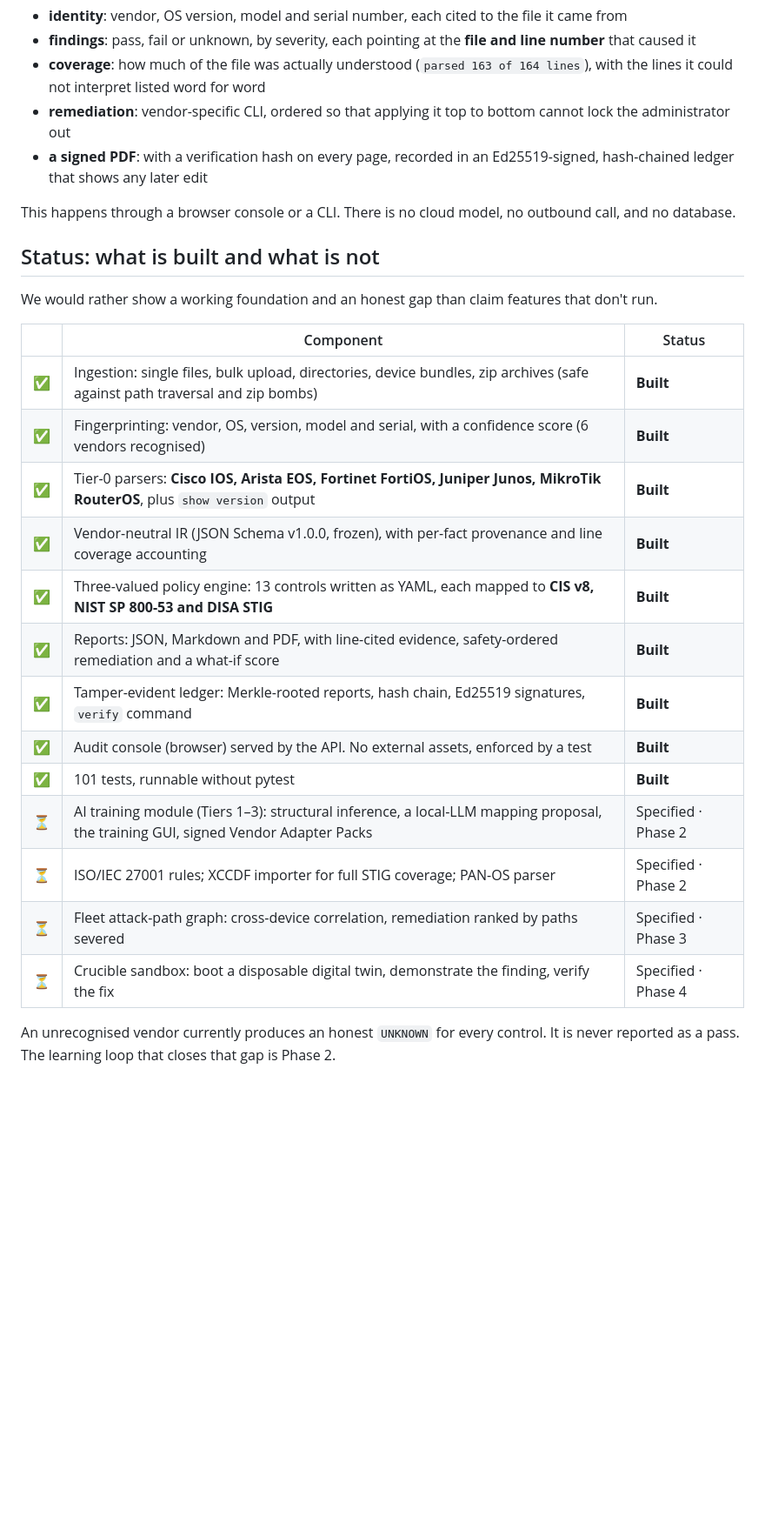
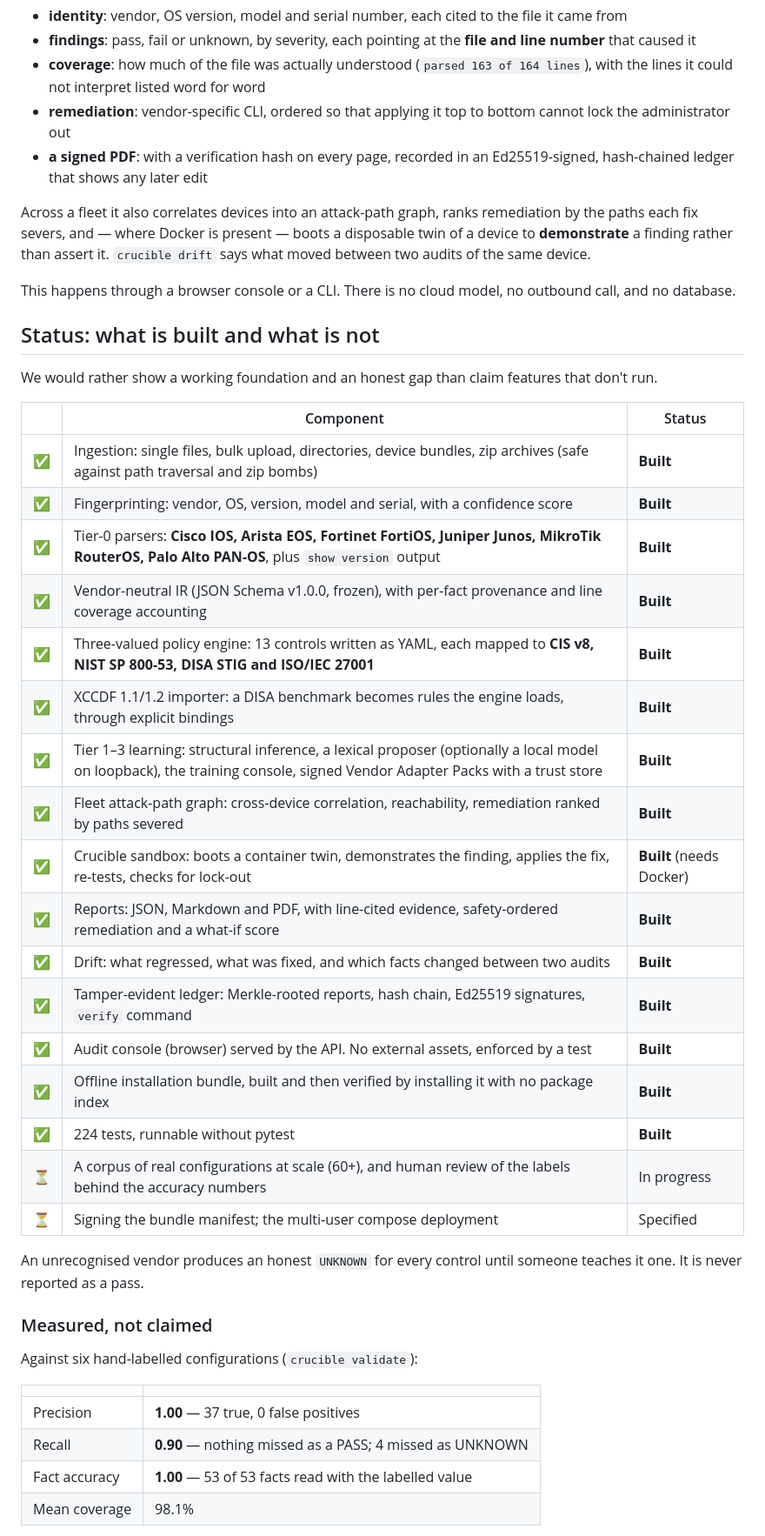
Before and after one commit to Crepco/SIH26155, a Markdown page: README.md, the part around one of its changes. Shown at 87% size. GitHub-like rendering; blank space fills up the shorter version.

```diff
--- a/README.md
+++ b/README.md
@@ -34,6 +34,11 @@ you get this for each device:
 - **a signed PDF**: with a verification hash on every page, recorded in an Ed25519-signed,
   hash-chained ledger that shows any later edit
 
+Across a fleet it also correlates devices into an attack-path graph, ranks remediation by the
+paths each fix severs, and — where Docker is present — boots a disposable twin of a device to
+**demonstrate** a finding rather than assert it. `crucible drift` says what moved between two
+audits of the same device.
+
 This happens through a browser console or a CLI. There is no cloud model, no outbound call, and
 no database.
 
@@ -44,18 +49,34 @@ We would rather show a working foundation and an honest gap than claim features
 | | Component | Status |
 |---|-----------|--------|
 | ✅ | Ingestion: single files, bulk upload, directories, device bundles, zip archives (safe against path traversal and zip bombs) | **Built** |
-| ✅ | Fingerprinting: vendor, OS, version, model and serial, with a confidence score (6 vendors recognised) | **Built** |
-| ✅ | Tier-0 parsers: **Cisco IOS, Arista EOS, Fortinet FortiOS, Juniper Junos, MikroTik RouterOS**, plus `show version` output | **Built** |
+| ✅ | Fingerprinting: vendor, OS, version, model and serial, with a confidence score | **Built** |
+| ✅ | Tier-0 parsers: **Cisco IOS, Arista EOS, Fortinet FortiOS, Juniper Junos, MikroTik RouterOS, Palo Alto PAN-OS**, plus `show version` output | **Built** |
 | ✅ | Vendor-neutral IR (JSON Schema v1.0.0, frozen), with per-fact provenance and line coverage accounting | **Built** |
-| ✅ | Three-valued policy engine: 13 controls written as YAML, each mapped to **CIS v8, NIST SP 800-53 and DISA STIG** | **Built** |
+| ✅ | Three-valued policy engine: 13 controls written as YAML, each mapped to **CIS v8, NIST SP 800-53, DISA STIG and ISO/IEC 27001** | **Built** |
+| ✅ | XCCDF 1.1/1.2 importer: a DISA benchmark becomes rules the engine loads, through explicit bindings | **Built** |
+| ✅ | Tier 1–3 learning: structural inference, a lexical proposer (optionally a local model on loopback), the training console, signed Vendor Adapter Packs with a trust store | **Built** |
+| ✅ | Fleet attack-path graph: cross-device correlation, reachability, remediation ranked by paths severed | **Built** |
+| ✅ | Crucible sandbox: boots a container twin, demonstrates the finding, applies the fix, re-tests, checks for lock-out | **Built** (needs Docker) |
 | ✅ | Reports: JSON, Markdown and PDF, with line-cited evidence, safety-ordered remediation and a what-if score | **Built** |
+| ✅ | Drift: what regressed, what was fixed, and which facts changed between two audits | **Built** |
 | ✅ | Tamper-evident ledger: Merkle-rooted reports, hash chain, Ed25519 signatures, `verify` command | **Built** |
 | ✅ | Audit console (browser) served by the API. No external assets, enforced by a test | **Built** |
-| ✅ | 101 tests, runnable without pytest | **Built** |
-| ⏳ | AI training module (Tiers 1–3): structural inference, a local-LLM mapping proposal, the training GUI, signed Vendor Adapter Packs | Specified · Phase 2 |
-| ⏳ | ISO/IEC 27001 rules; XCCDF importer for full STIG coverage; PAN-OS parser | Specified · Phase 2 |
-| ⏳ | Fleet attack-path graph: cross-device correlation, remediation ranked by paths severed | Specified · Phase 3 |
-| ⏳ | Crucible sandbox: boot a disposable digital twin, demonstrate the finding, verify the fix | Specified · Phase 4 |
+| ✅ | Offline installation bundle, built and then verified by installing it with no package index | **Built** |
+| ✅ | 224 tests, runnable without pytest | **Built** |
+| ⏳ | A corpus of real configurations at scale (60+), and human review of the labels behind the accuracy numbers | In progress |
+| ⏳ | Signing the bundle manifest; the multi-user compose deployment | Specified |
 
-An unrecognised vendor currently produces an honest `UNKNOWN` for every control. It is never
-reported as a pass. The learning loop that closes that gap is Phase 2.
+An unrecognised vendor produces an honest `UNKNOWN` for every control until someone teaches it
+one. It is never reported as a pass.
+
+### Measured, not claimed
+
+Against six hand-labelled configurations (`crucible validate`):
+
+| | |
+|---|---|
+| Precision | **1.00** — 37 true, 0 false positives |
+| Recall | **0.90** — nothing missed as a PASS; 4 missed as UNKNOWN |
+| Fact accuracy | **1.00** — 53 of 53 facts read with the labelled value |
+| Mean coverage | 98.1% |
+
```
Also changed, not shown: other parts of README.md (+66 -29 lines).
